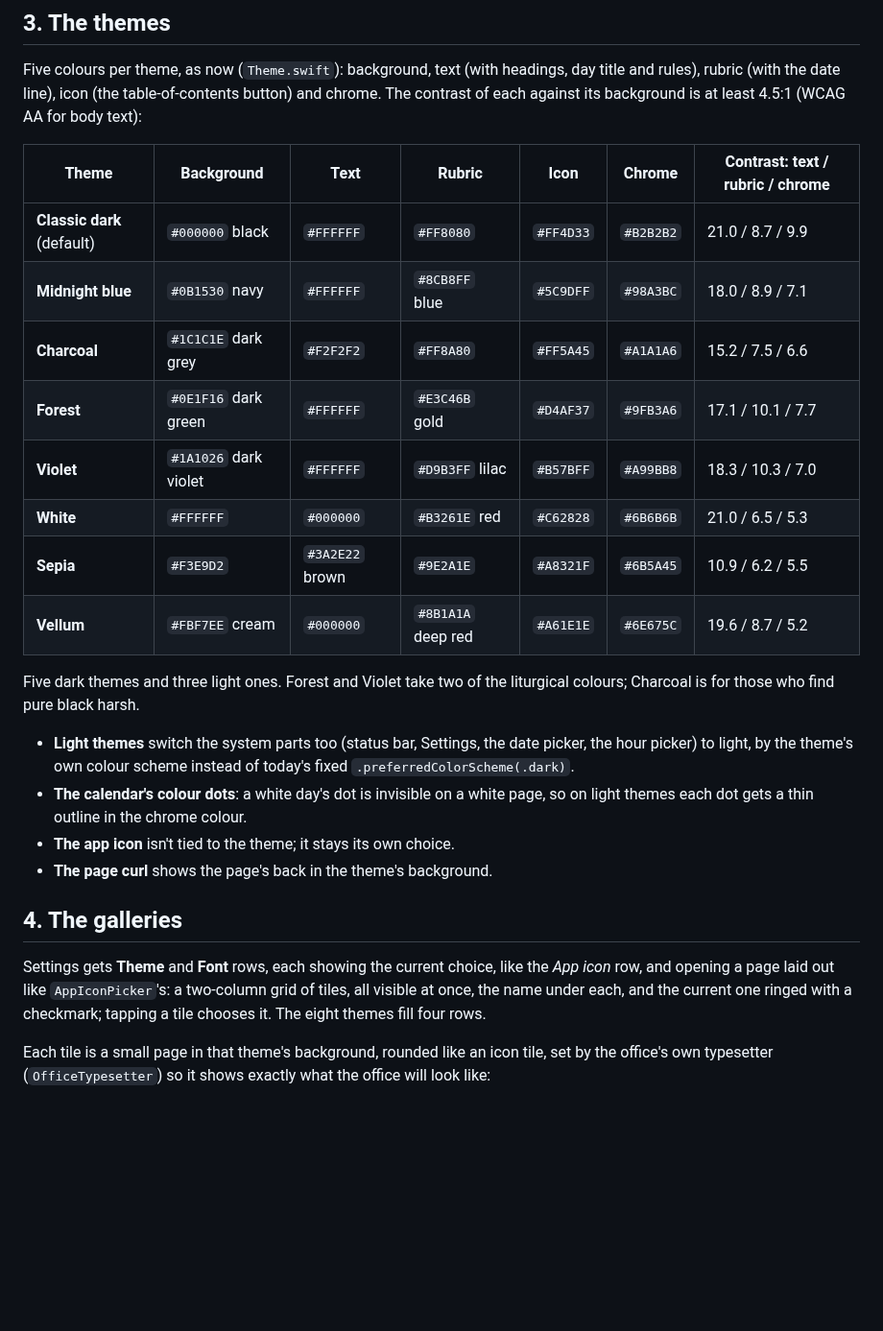
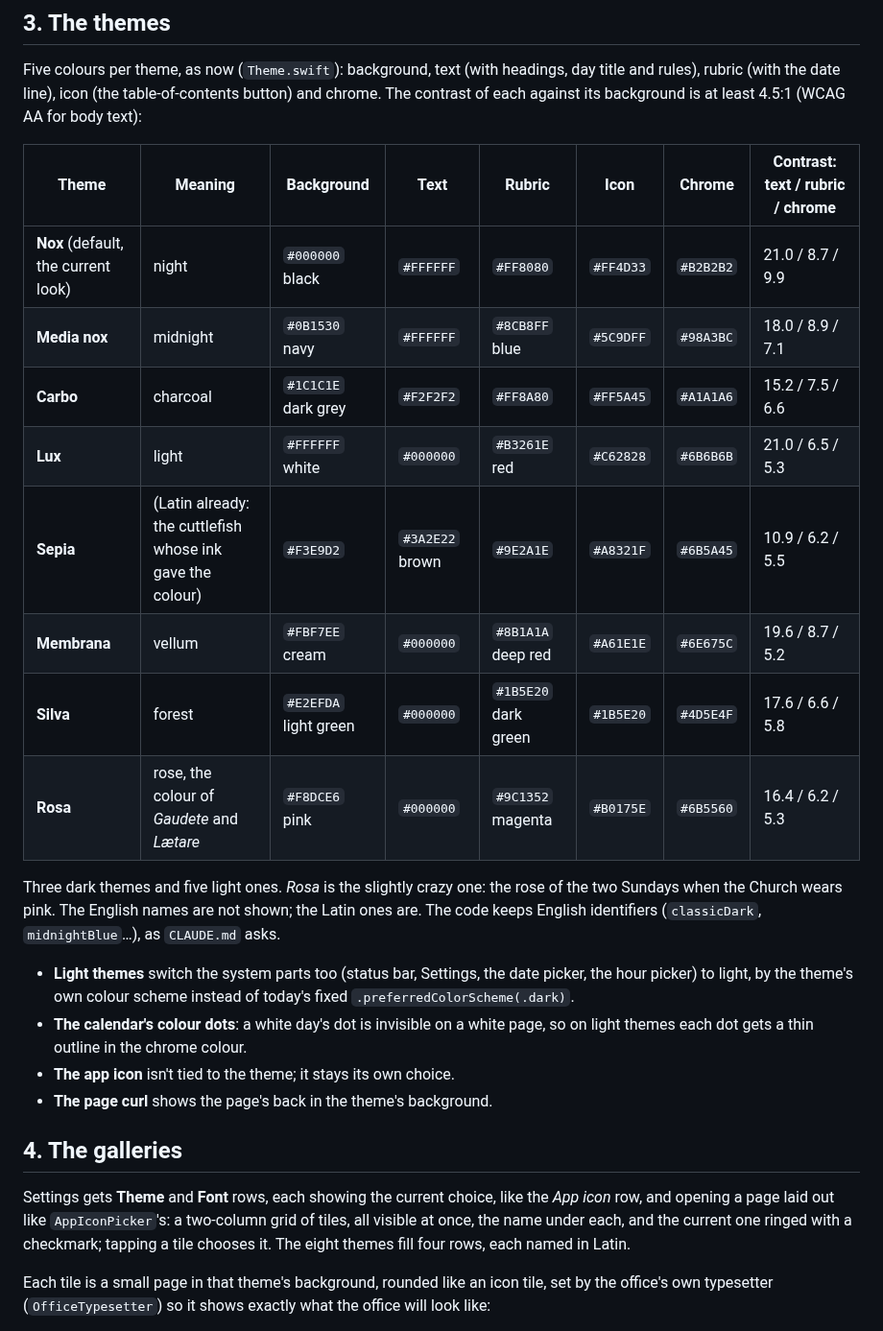
Before and after one commit to ColdFrozenYeti/Breviarium, a Markdown page: docs/1.2_plan.md, the part around one of its changes. Shown at 96% size. GitHub-like rendering; blank space fills up the shorter version.

```diff
--- a/docs/1.2_plan.md
+++ b/docs/1.2_plan.md
@@ -53,19 +57,21 @@ Five colours per theme, as now (`Theme.swift`): background, text (with headings,
 and rules), rubric (with the date line), icon (the table-of-contents button) and chrome.
 The contrast of each against its background is at least 4.5:1 (WCAG AA for body text):
 
-| Theme | Background | Text | Rubric | Icon | Chrome | Contrast: text / rubric / chrome |
-|---|---|---|---|---|---|---|
-| **Classic dark** (default) | `#000000` black | `#FFFFFF` | `#FF8080` | `#FF4D33` | `#B2B2B2` | 21.0 / 8.7 / 9.9 |
-| **Midnight blue** | `#0B1530` navy | `#FFFFFF` | `#8CB8FF` blue | `#5C9DFF` | `#98A3BC` | 18.0 / 8.9 / 7.1 |
-| **Charcoal** | `#1C1C1E` dark grey | `#F2F2F2` | `#FF8A80` | `#FF5A45` | `#A1A1A6` | 15.2 / 7.5 / 6.6 |
-| **Forest** | `#0E1F16` dark green | `#FFFFFF` | `#E3C46B` gold | `#D4AF37` | `#9FB3A6` | 17.1 / 10.1 / 7.7 |
-| **Violet** | `#1A1026` dark violet | `#FFFFFF` | `#D9B3FF` lilac | `#B57BFF` | `#A99BB8` | 18.3 / 10.3 / 7.0 |
-| **White** | `#FFFFFF` | `#000000` | `#B3261E` red | `#C62828` | `#6B6B6B` | 21.0 / 6.5 / 5.3 |
-| **Sepia** | `#F3E9D2` | `#3A2E22` brown | `#9E2A1E` | `#A8321F` | `#6B5A45` | 10.9 / 6.2 / 5.5 |
-| **Vellum** | `#FBF7EE` cream | `#000000` | `#8B1A1A` deep red | `#A61E1E` | `#6E675C` | 19.6 / 8.7 / 5.2 |
+| Theme | Meaning | Background | Text | Rubric | Icon | Chrome | Contrast: text / rubric / chrome |
+|---|---|---|---|---|---|---|---|
+| **Nox** (default, the current look) | night | `#000000` black | `#FFFFFF` | `#FF8080` | `#FF4D33` | `#B2B2B2` | 21.0 / 8.7 / 9.9 |
+| **Media nox** | midnight | `#0B1530` navy | `#FFFFFF` | `#8CB8FF` blue | `#5C9DFF` | `#98A3BC` | 18.0 / 8.9 / 7.1 |
+| **Carbo** | charcoal | `#1C1C1E` dark grey | `#F2F2F2` | `#FF8A80` | `#FF5A45` | `#A1A1A6` | 15.2 / 7.5 / 6.6 |
+| **Lux** | light | `#FFFFFF` white | `#000000` | `#B3261E` red | `#C62828` | `#6B6B6B` | 21.0 / 6.5 / 5.3 |
+| **Sepia** | (Latin already: the cuttlefish whose ink gave the colour) | `#F3E9D2` | `#3A2E22` brown | `#9E2A1E` | `#A8321F` | `#6B5A45` | 10.9 / 6.2 / 5.5 |
+| **Membrana** | vellum | `#FBF7EE` cream | `#000000` | `#8B1A1A` deep red | `#A61E1E` | `#6E675C` | 19.6 / 8.7 / 5.2 |
+| **Silva** | forest | `#E2EFDA` light green | `#000000` | `#1B5E20` dark green | `#1B5E20` | `#4D5E4F` | 17.6 / 6.6 / 5.8 |
+| **Rosa** | rose, the colour of *Gaudete* and *Lætare* | `#F8DCE6` pink | `#000000` | `#9C1352` magenta | `#B0175E` | `#6B5560` | 16.4 / 6.2 / 5.3 |
 
-Five dark themes and three light ones. Forest and Violet take two of the liturgical
-colours; Charcoal is for those who find pure black harsh.
+Three dark themes and five light ones. *Rosa* is the slightly crazy one: the rose of the
+two Sundays when the Church wears pink. The English names are not shown; the Latin ones
+are. The code keeps English identifiers (`classicDark`, `midnightBlue`…), as `CLAUDE.md`
+asks.
 
 - **Light themes** switch the system parts too (status bar, Settings, the date picker, the
   hour picker) to light, by the theme's own colour scheme instead of today's fixed
@@ -80,7 +86,7 @@ colours; Charcoal is for those who find pure black harsh.
 Settings gets **Theme** and **Font** rows, each showing the current choice, like the *App
 icon* row, and opening a page laid out like `AppIconPicker`'s: a two-column grid of tiles,
 all visible at once, the name under each, and the current one ringed with a checkmark;
-tapping a tile chooses it. The eight themes fill four rows.
+tapping a tile chooses it. The eight themes fill four rows, each named in Latin.
 
 Each tile is a small page in that theme's background, rounded like an icon tile, set by
 the office's own typesetter (`OfficeTypesetter`) so it shows exactly what the office will
```
Also changed, not shown: other parts of docs/1.2_plan.md (+23 -25 lines), CLAUDE.md (+2 -2 lines).
